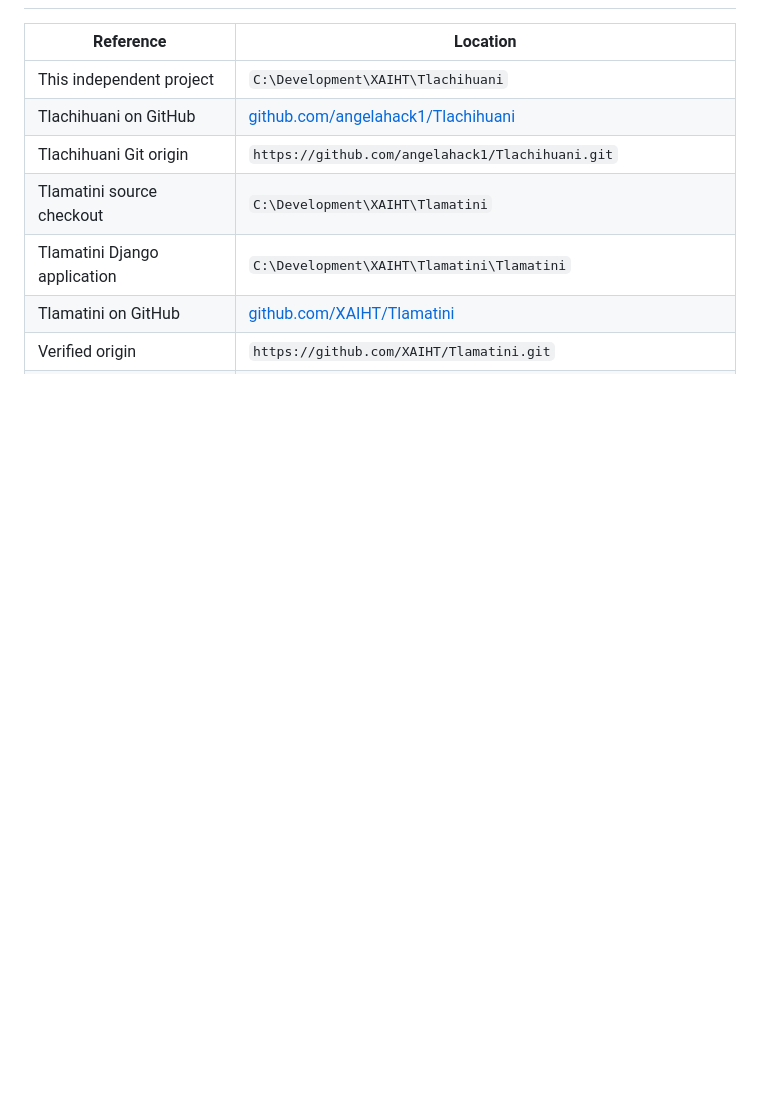
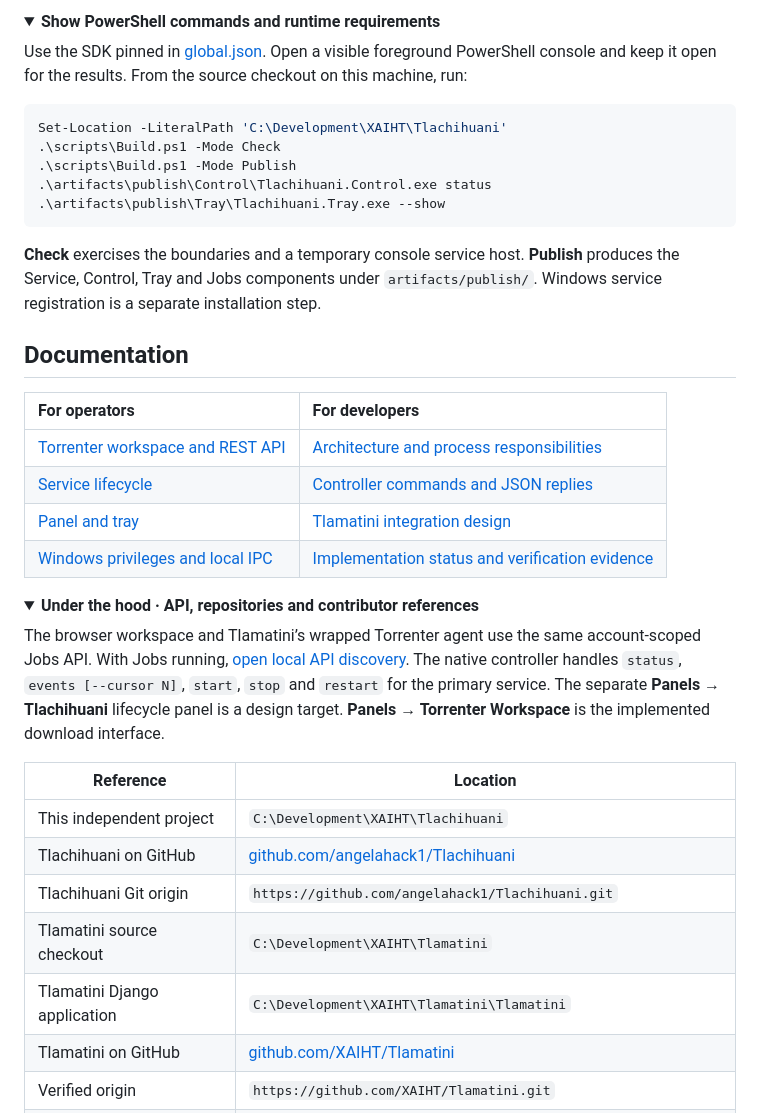
Before and after one commit to angelahack1/Tlachihuani, a Markdown page: README.md, the part around one of its changes. Drawn GitHub-style; folded sections open; blank space fills up the shorter version.

````diff
--- a/README.md
+++ b/README.md
@@ -9,3 +62,33 @@ A standalone Windows service with an XAIHT XT system-tray companion, designed to
+<details>
+<summary><b>Show PowerShell commands and runtime requirements</b></summary>
+
+Use the SDK pinned in [global.json](global.json). Open a visible foreground PowerShell console and keep it open for the results. From the source checkout on this machine, run:
+
+```powershell
+Set-Location -LiteralPath 'C:\Development\XAIHT\Tlachihuani'
+.\scripts\Build.ps1 -Mode Check
+.\scripts\Build.ps1 -Mode Publish
+.\artifacts\publish\Control\Tlachihuani.Control.exe status
+.\artifacts\publish\Tray\Tlachihuani.Tray.exe --show
+```
+
+**Check** exercises the boundaries and a temporary console service host. **Publish** produces the Service, Control, Tray and Jobs components under `artifacts/publish/`. Windows service registration is a separate installation step.
+
+</details>
+
+## Documentation
+
+| For operators | For developers |
+| :--- | :--- |
+| [Torrenter workspace and REST API](docs/torrenter.md) | [Architecture and process responsibilities](docs/architecture.md) |
+| [Service lifecycle](docs/lifecycle.md) | [Controller commands and JSON replies](docs/control-protocol.md) |
+| [Panel and tray](docs/panel-and-tray.md) | [Tlamatini integration design](docs/tlamatini-integration.md) |
+| [Windows privileges and local IPC](docs/security-and-installation.md) | [Implementation status and verification evidence](docs/implementation-status.md) |
+
+<details>
+<summary><b>Under the hood · API, repositories and contributor references</b></summary>
+
+The browser workspace and Tlamatini’s wrapped Torrenter agent use the same account-scoped Jobs API. With Jobs running, [open local API discovery](http://127.0.0.1:12064/api/v1). The native controller handles `status`, `events [--cursor N]`, `start`, `stop` and `restart` for the primary service. The separate **Panels → Tlachihuani** lifecycle panel is a design target. **Panels → Torrenter Workspace** is the implemented download interface.
 
 | Reference | Location |
 |---|---|
````
Also changed, not shown: other parts of README.md (+64 -46 lines), assets/branding/xt-preview.png (added), 4 other files.
